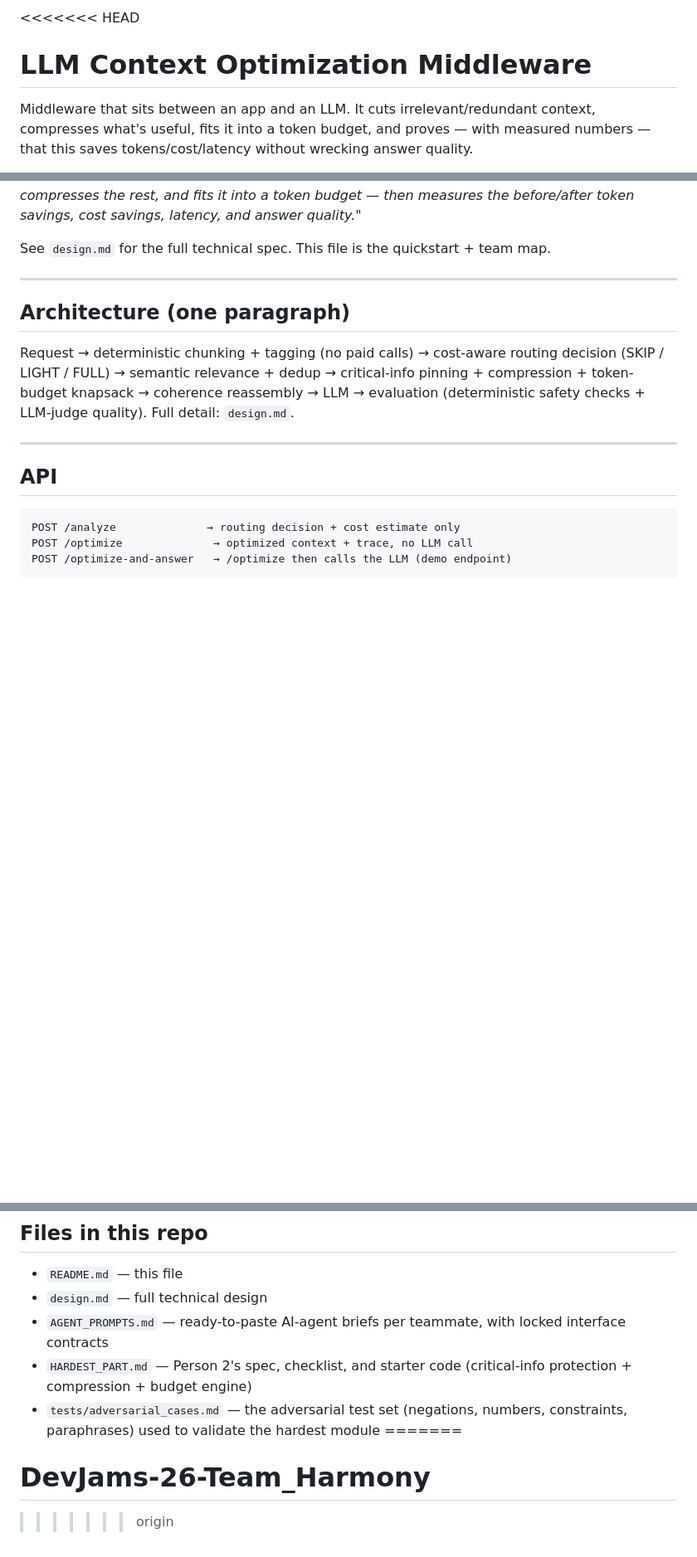
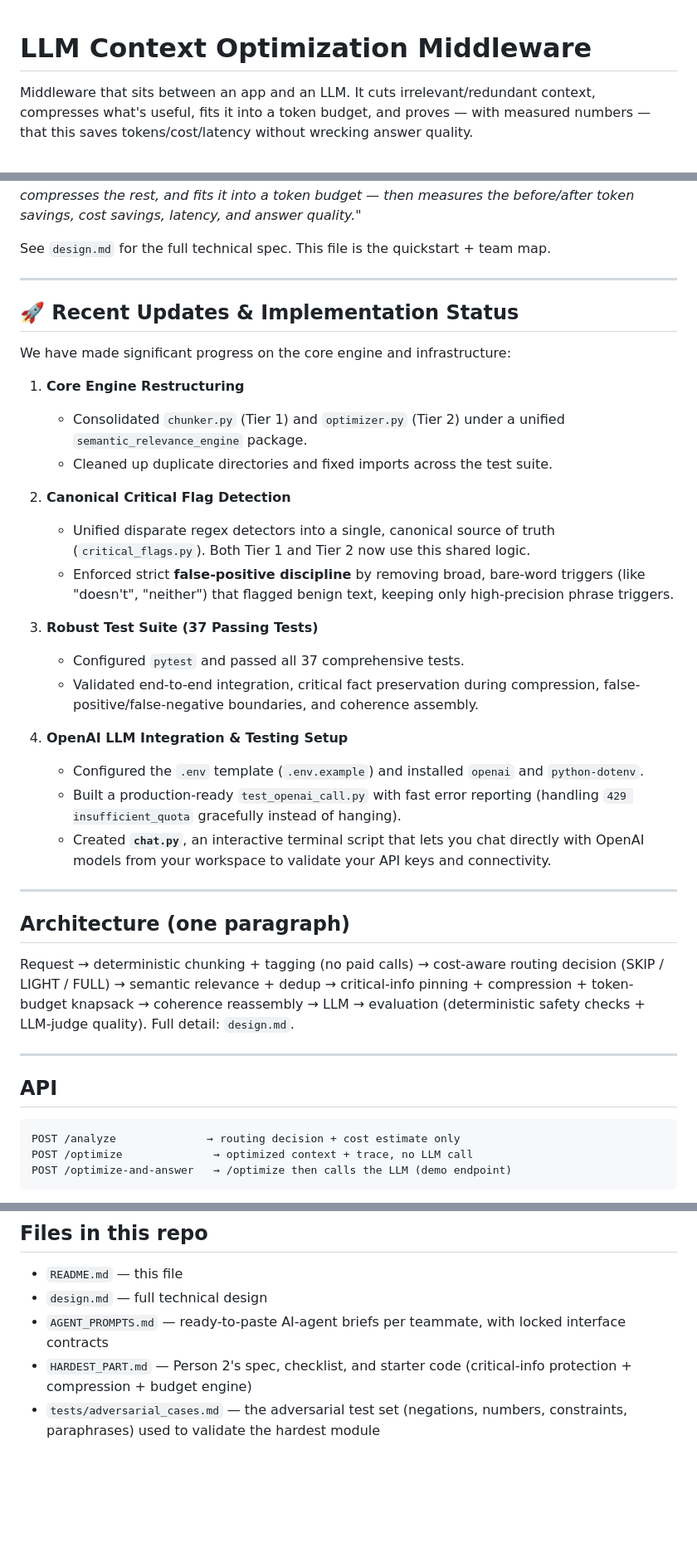
Before and after one commit to srjn18/DevJams-26-Team_Harmony, a Markdown page: README.md, 3 parts joined by grey strips. Shown at 83% size. Rendered like a GitHub page; blank space fills up the shorter version.

Commit message:
changed the readme file to show the current progress of the project

```diff
--- a/README.md
+++ b/README.md
@@ -1,4 +1,3 @@
-<<<<<<< HEAD
 # LLM Context Optimization Middleware
 
 Middleware that sits between an app and an LLM. It cuts irrelevant/redundant
@@ -15,6 +14,29 @@ before/after token savings, cost savings, latency, and answer quality."*
 
 See `design.md` for the full technical spec. This file is the quickstart +
 team map.
+
+---
+
+## 🚀 Recent Updates & Implementation Status
+
+We have made significant progress on the core engine and infrastructure:
+
+1. **Core Engine Restructuring**
+   - Consolidated `chunker.py` (Tier 1) and `optimizer.py` (Tier 2) under a unified `semantic_relevance_engine` package.
+   - Cleaned up duplicate directories and fixed imports across the test suite.
+
+2. **Canonical Critical Flag Detection**
+   - Unified disparate regex detectors into a single, canonical source of truth (`critical_flags.py`). Both Tier 1 and Tier 2 now use this shared logic.
+   - Enforced strict **false-positive discipline** by removing broad, bare-word triggers (like "doesn't", "neither") that flagged benign text, keeping only high-precision phrase triggers.
+
+3. **Robust Test Suite (37 Passing Tests)**
+   - Configured `pytest` and passed all 37 comprehensive tests.
+   - Validated end-to-end integration, critical fact preservation during compression, false-positive/false-negative boundaries, and coherence assembly.
+
+4. **OpenAI LLM Integration & Testing Setup**
+   - Configured the `.env` template (`.env.example`) and installed `openai` and `python-dotenv`.
+   - Built a production-ready `test_openai_call.py` with fast error reporting (handling `429 insufficient_quota` gracefully instead of hanging).
+   - Created **`chat.py`**, an interactive terminal script that lets you chat directly with OpenAI models from your workspace to validate your API keys and connectivity.
 
 ---
 
@@ -121,6 +143,3 @@ failure; 70% reduction that preserves quality is the win condition.
   (critical-info protection + compression + budget engine)
 - `tests/adversarial_cases.md` — the adversarial test set (negations,
   numbers, constraints, paraphrases) used to validate the hardest module
-=======
-# DevJams-26-Team_Harmony
->>>>>>> origin
```
